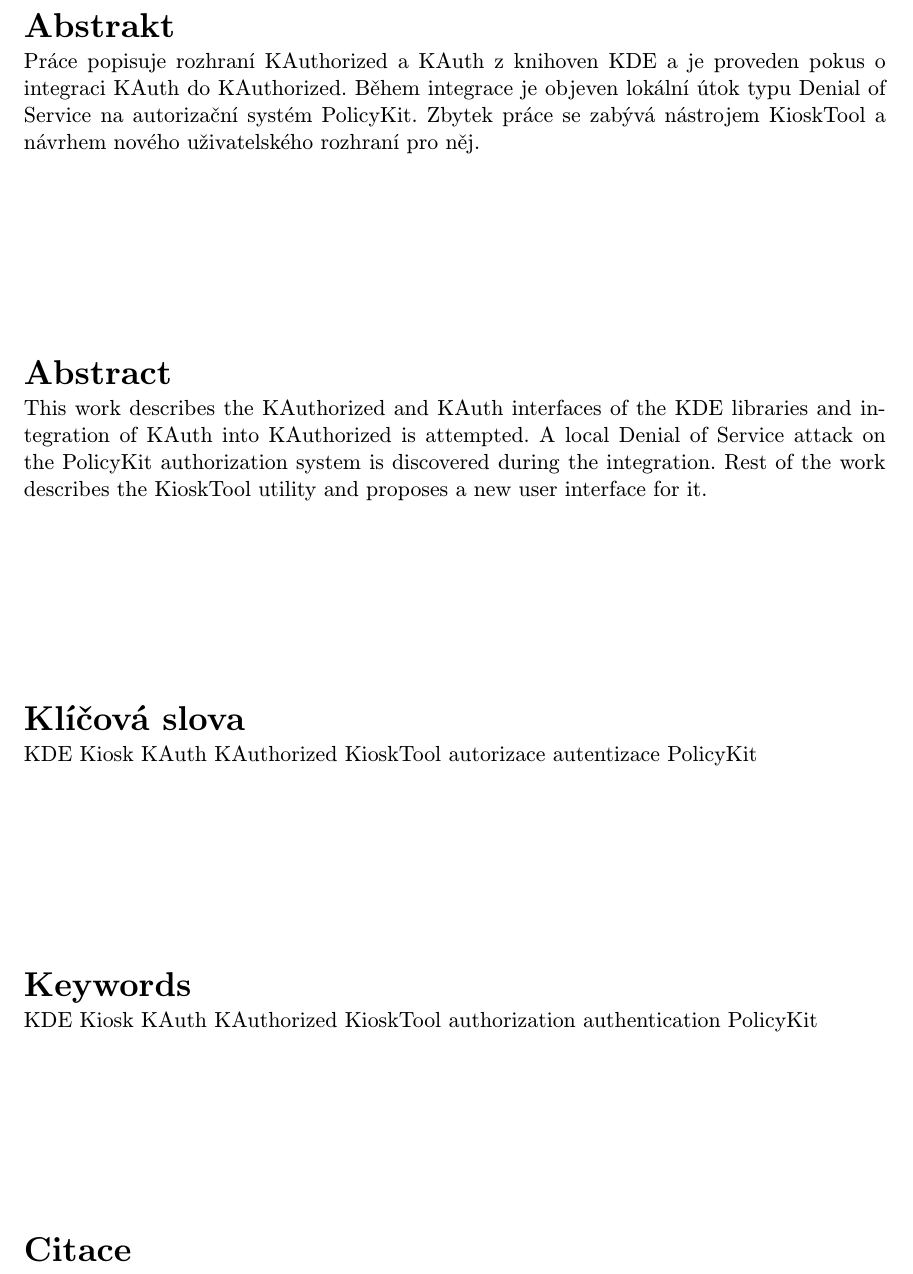
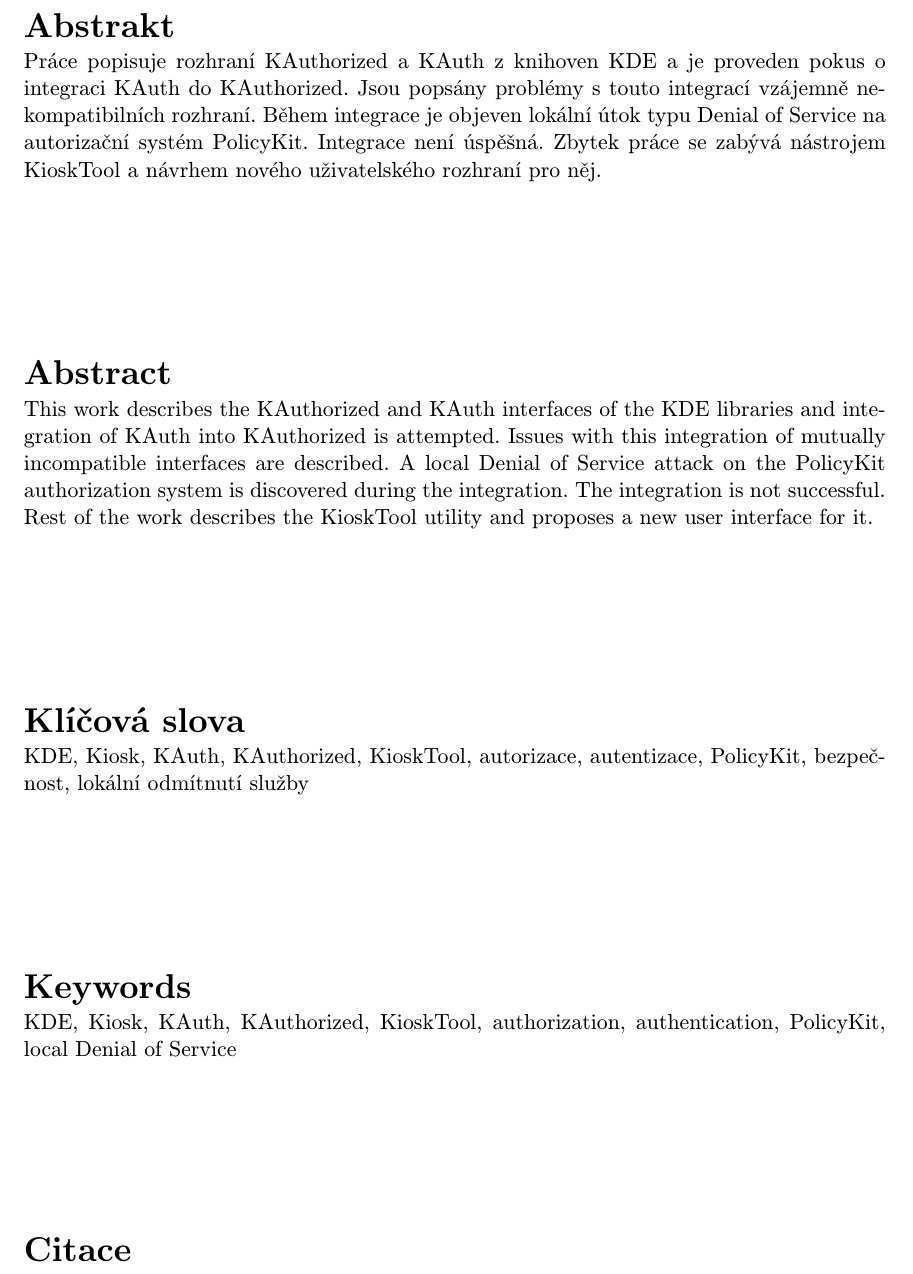
Before and after one commit to peterix/bp2010, a LaTeX thesis (tex/projekt.tex): part of page 3 of 40, cut so that both start at the same text. Compiled offline with pdfLaTeX.

Commit message:
abstrakt, klicova slova

```diff
--- a/tex/projekt.tex
+++ b/tex/projekt.tex
@@ -78,11 +78,11 @@
   %bud pomoci nasledujicich parametru nebo pomoci vyhrazenych maker (viz dale)
   %===========================================================================
   %Klicova slova
-  keywords.cs={KDE Kiosk KAuth KAuthorized KioskTool autorizace autentizace PolicyKit}, %klicova slova v ceskem jazyce
-  keywords.en={KDE Kiosk KAuth KAuthorized KioskTool authorization authentication PolicyKit}, %klicova slova v anglickem jazyce
+keywords.cs={KDE, Kiosk, KAuth, KAuthorized, KioskTool, autorizace, autentizace, PolicyKit, bezpečnost, lokální odmítnutí služby}, %klicova slova v ceskem jazyce
+  keywords.en={KDE, Kiosk, KAuth, KAuthorized, KioskTool, authorization, authentication, PolicyKit, local Denial of Service}, %klicova slova v anglickem jazyce
   %Abstract
-  abstract.cs={Práce popisuje rozhraní KAuthorized a KAuth z knihoven KDE a je proveden pokus o integraci KAuth do KAuthorized. Během integrace je objeven lokální útok typu Denial of Service na autorizační systém PolicyKit. Zbytek práce se zabývá nástrojem KioskTool a návrhem nového uživatelského rozhraní pro něj.}, % abstrakt v ceskem jazyce
-abstract.en={This work describes the KAuthorized and KAuth interfaces of the KDE libraries and integration of KAuth into KAuthorized is attempted. A local Denial of Service attack on the PolicyKit authorization system is discovered during the integration. Rest of the work describes the KioskTool utility and proposes a new user interface for it.}, % abstrakt v anglickem jazyce
+  abstract.cs={Práce popisuje rozhraní KAuthorized a KAuth z knihoven KDE a je proveden pokus o integraci KAuth do KAuthorized. Jsou popsány problémy s touto integrací vzájemně nekompatibilních rozhraní. Během integrace je objeven lokální útok typu Denial of Service na autorizační systém PolicyKit. Integrace není úspěšná. Zbytek práce se zabývá nástrojem KioskTool a návrhem nového uživatelského rozhraní pro něj.}, % abstrakt v ceskem jazyce
+abstract.en={This work describes the KAuthorized and KAuth interfaces of the KDE libraries and integration of KAuth into KAuthorized is attempted. Issues with this integration of mutually incompatible interfaces are described. A local Denial of Service attack on the PolicyKit authorization system is discovered during the integration. The integration is not successful. Rest of the work describes the KioskTool utility and proposes a new user interface for it.}, % abstrakt v anglickem jazyce
   %Prohlaseni
   declaration={Prohlašuji, že jsem tuto bakalářskou práci vypracoval samostatně pod vedením pana Ing. Jozefa Mlícha.
     Další informace mi poskytli Jaroslav Řezník, Dario Freddi a Radek Nováček.
```
